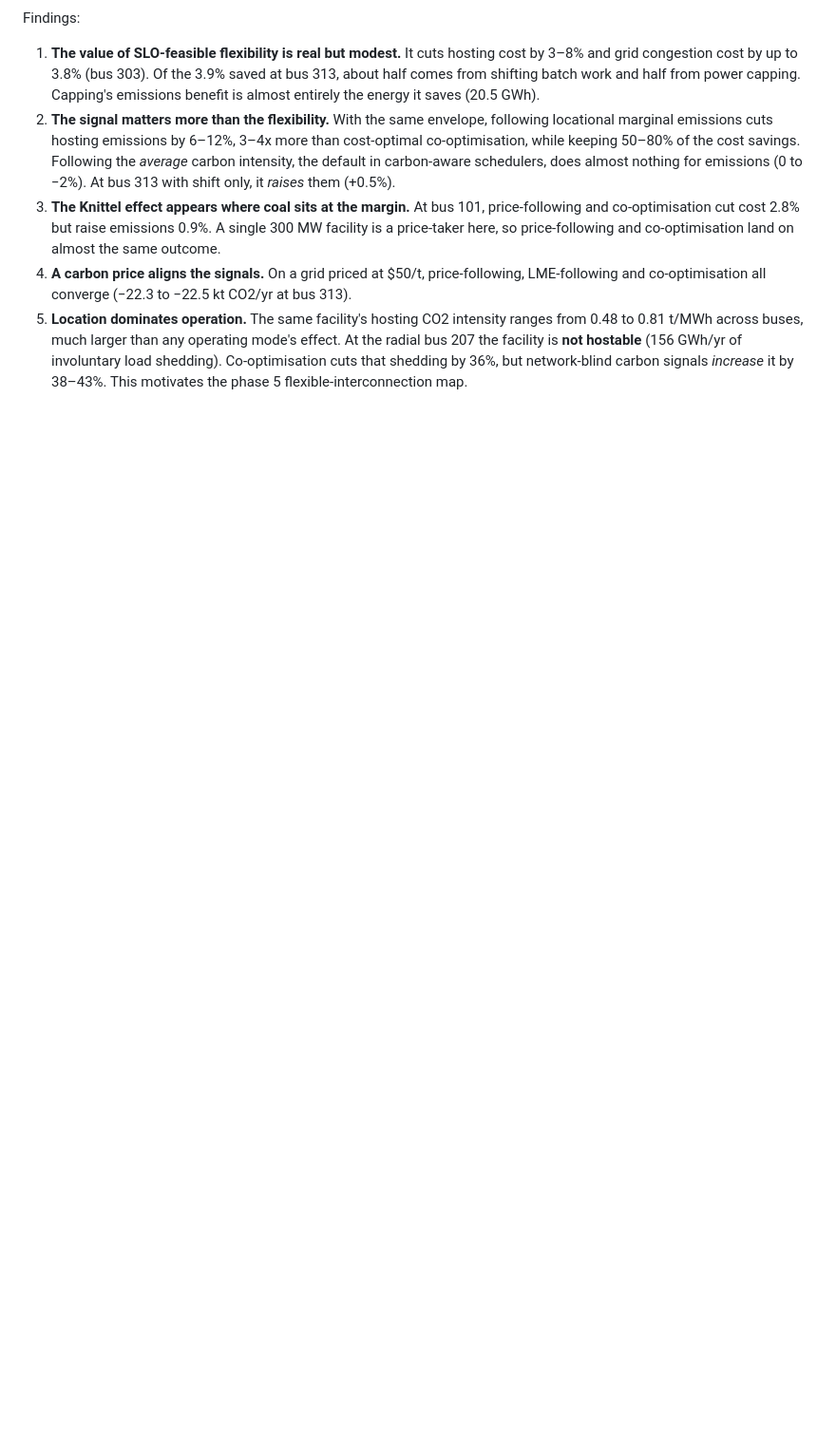
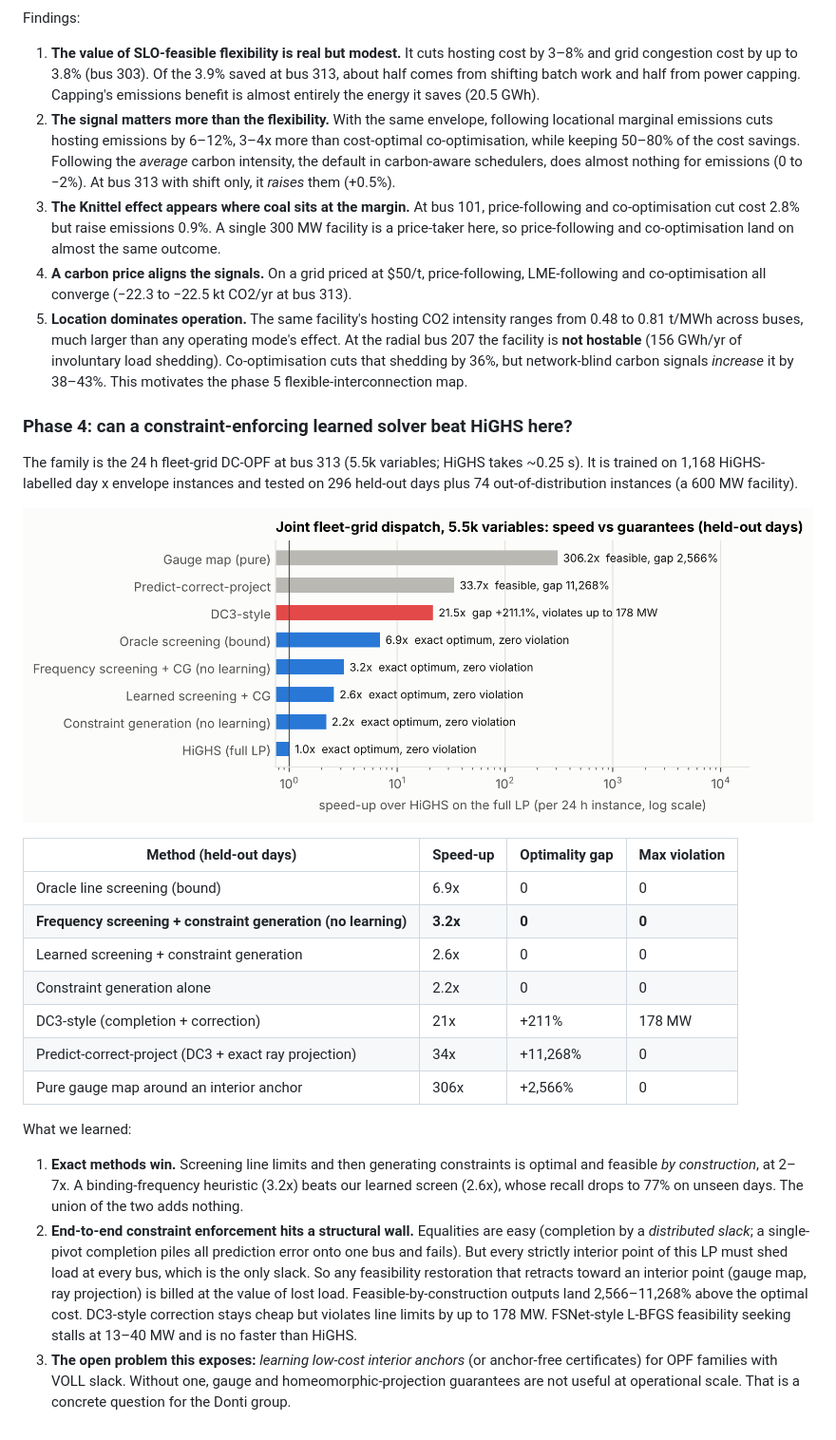
Before and after one commit to shivankur-code/flexible-ai-datacenter, a Markdown page: README.md, the part around one of its changes. Shown at 95% size. GitHub-like rendering; pictures changed too: paper/figures/fig5_solver_benchmark.png; blank space fills up the shorter version.

```diff
--- a/README.md
+++ b/README.md
@@ -142,3 +146,41 @@ Findings:
    (156 GWh/yr of involuntary load shedding). Co-optimisation cuts that
    shedding by 36%, but network-blind carbon signals *increase* it by 38–43%.
    This motivates the phase 5 flexible-interconnection map.
+
+### Phase 4: can a constraint-enforcing learned solver beat HiGHS here?
+
+The family is the 24 h fleet-grid DC-OPF at bus 313 (5.5k variables; HiGHS
+takes ~0.25 s). It is trained on 1,168 HiGHS-labelled day x envelope instances
+and tested on 296 held-out days plus 74 out-of-distribution instances
+(a 600 MW facility).
+
+![solvers](paper/figures/fig5_solver_benchmark.png)
+
+| Method (held-out days) | Speed-up | Optimality gap | Max violation |
+|---|---|---|---|
+| Oracle line screening (bound) | 6.9x | 0 | 0 |
+| **Frequency screening + constraint generation (no learning)** | **3.2x** | **0** | **0** |
+| Learned screening + constraint generation | 2.6x | 0 | 0 |
+| Constraint generation alone | 2.2x | 0 | 0 |
+| DC3-style (completion + correction) | 21x | +211% | 178 MW |
+| Predict-correct-project (DC3 + exact ray projection) | 34x | +11,268% | 0 |
+| Pure gauge map around an interior anchor | 306x | +2,566% | 0 |
+
+What we learned:
+1. **Exact methods win.** Screening line limits and then generating
+   constraints is optimal and feasible *by construction*, at 2–7x. A
+   binding-frequency heuristic (3.2x) beats our learned screen (2.6x), whose
+   recall drops to 77% on unseen days. The union of the two adds nothing.
+2. **End-to-end constraint enforcement hits a structural wall.** Equalities are
+   easy (completion by a *distributed slack*; a single-pivot completion piles
+   all prediction error onto one bus and fails). But every strictly interior
+   point of this LP must shed load at every bus, which is the only slack. So
+   any feasibility restoration that retracts toward an interior point (gauge
+   map, ray projection) is billed at the value of lost load. Feasible-by-construction
+   outputs land 2,566–11,268% above the optimal cost. DC3-style correction stays
+   cheap but violates line limits by up to 178 MW. FSNet-style L-BFGS
+   feasibility seeking stalls at 13–40 MW and is no faster than HiGHS.
+3. **The open problem this exposes:** *learning low-cost interior anchors*
+   (or anchor-free certificates) for OPF families with VOLL slack. Without
+   one, gauge and homeomorphic-projection guarantees are not useful at
+   operational scale. That is a concrete question for the Donti group.
```
Also changed, not shown: other parts of README.md (+5 -1 lines), PLAN.md (+2 -2 lines), paper/claims.md (+20 -1 lines), 2 other files.
